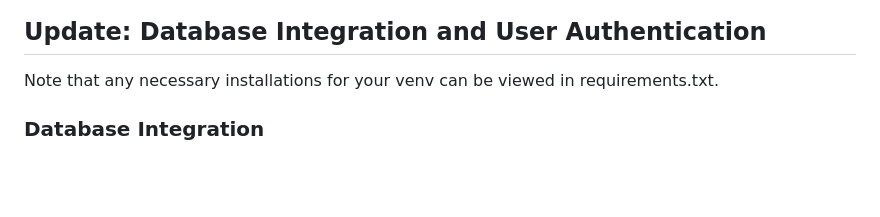
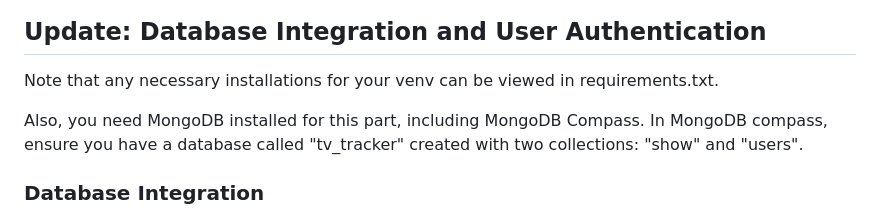
Before and after one commit to monions23/web-dev-in-python-midterm-project, a Markdown page: ReadMe.md, the part around the change. Drawn GitHub-style; blank space fills up the shorter version.

Commit message:
brief update to readme

```diff
--- a/ReadMe.md
+++ b/ReadMe.md
@@ -77,6 +77,8 @@ Finally, I added some styling to make it more individualized. This included chan
 
 Note that any necessary installations for your venv can be viewed in requirements.txt.
 
+Also, you need MongoDB installed for this part, including MongoDB Compass. In MongoDB compass, ensure you have a database called "tv_tracker" created with two collections: "show" and "users".
+
 ### Database Integration
 
 First, I wrote the Python script necessary to connect to a local MongoDB database in a new file called `database.py`.
```
